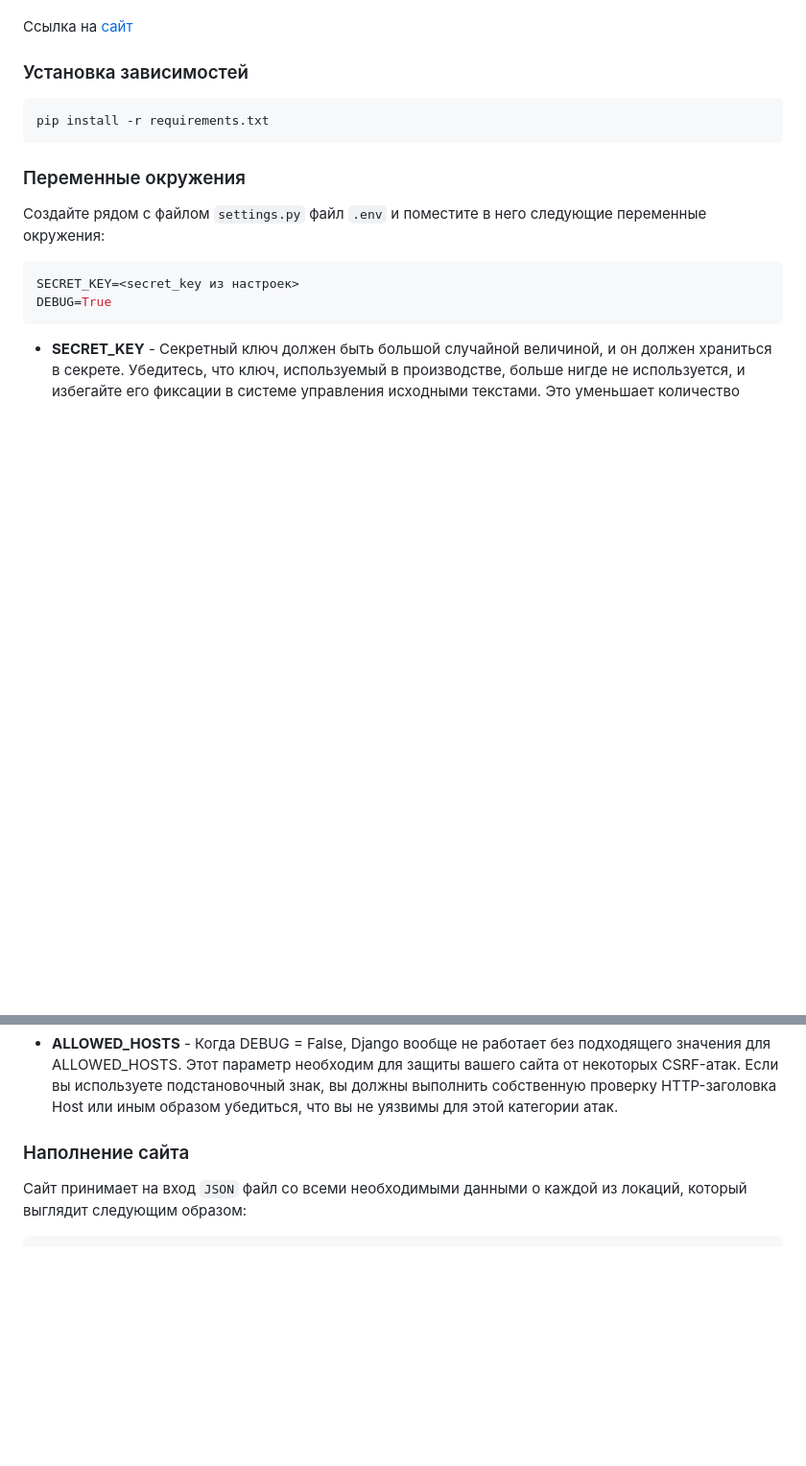
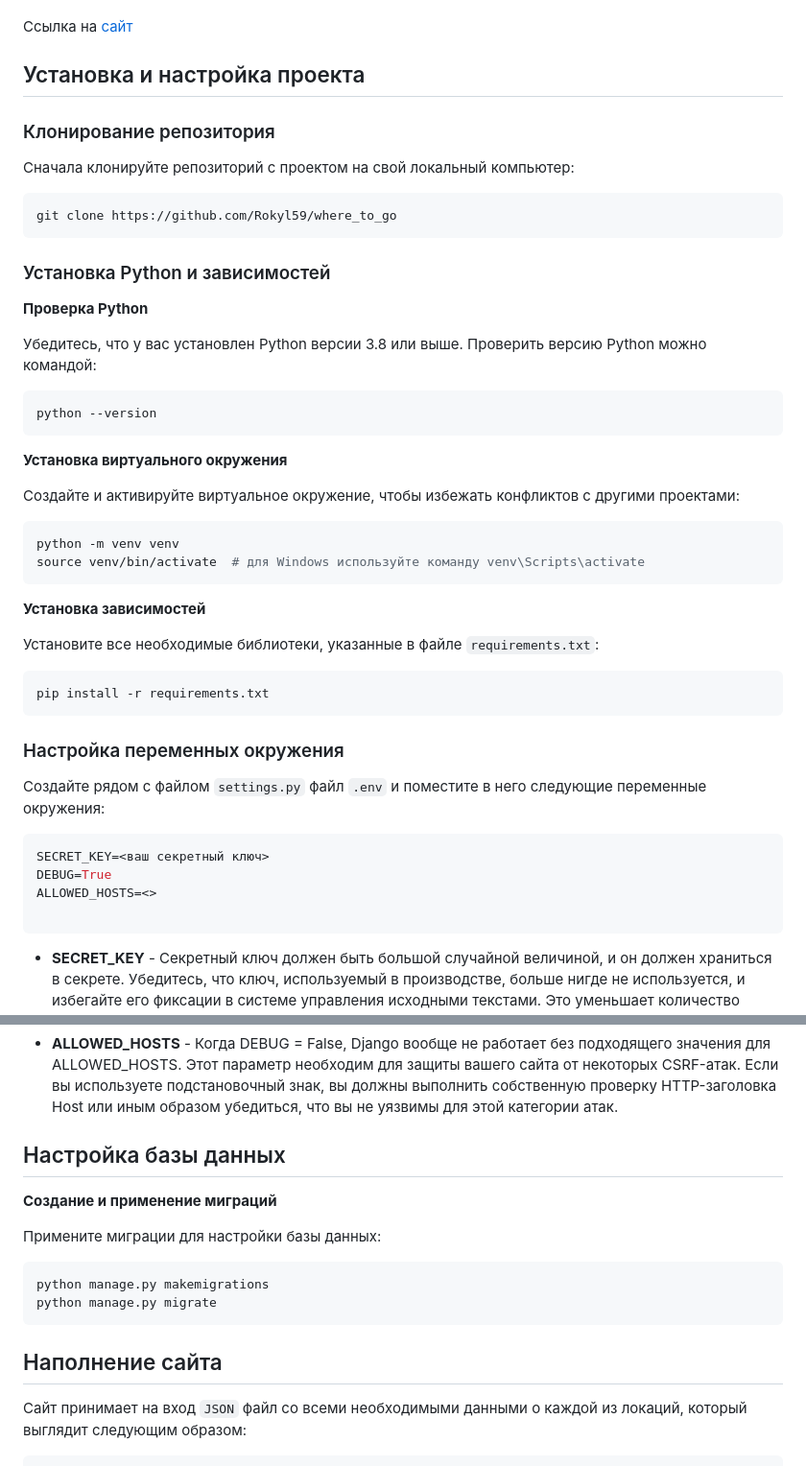
Before and after one commit to Rokyl59/where_to_go, a Markdown page: README.md, 2 parts joined by grey strips. Shown: that part at 96% size. Rendered like a GitHub page; blank space fills up the shorter version.

````diff
--- a/README.md
+++ b/README.md
@@ -4,18 +4,50 @@
 
 Ссылка на [сайт](https://rokyl.pythonanywhere.com/)
 
-### Установка зависимостей
+## Установка и настройка проекта
 
+### Клонирование репозитория
+Сначала клонируйте репозиторий с проектом на свой локальный компьютер:
+
+```bash
+git clone https://github.com/Rokyl59/where_to_go
 ```
+
+### Установка Python и зависимостей
+
+__Проверка Python__
+
+Убедитесь, что у вас установлен Python версии 3.8 или выше. Проверить версию Python можно командой:
+
+```bash
+python --version
+```
+
+__Установка виртуального окружения__
+
+Создайте и активируйте виртуальное окружение, чтобы избежать конфликтов с другими проектами:
+
+```bash
+python -m venv venv
+source venv/bin/activate  # для Windows используйте команду venv\Scripts\activate
+```
+
+__Установка зависимостей__
+
+Установите все необходимые библиотеки, указанные в файле `requirements.txt`:
+
+```bash
 pip install -r requirements.txt
 ```
 
-### Переменные окружения
+### Настройка переменных окружения
 Создайте рядом с файлом `settings.py` файл `.env` и поместите в него следующие переменные окружения:
 
 ```bash
-SECRET_KEY=<secret_key из настроек>
+SECRET_KEY=<ваш секретный ключ>
 DEBUG=True
+ALLOWED_HOSTS=<>
+
 ```
 
 * __SECRET_KEY__ - Секретный ключ должен быть большой случайной величиной, и он должен храниться в секрете. Убедитесь, что ключ, используемый в производстве, больше нигде не используется, и избегайте его фиксации в системе управления исходными текстами. Это уменьшает количество векторов, по которым злоумышленник может получить ключ.Вместо того чтобы жестко кодировать секретный ключ в модуле настроек, можно загрузить его из переменной окружения
@@ -24,7 +56,19 @@ DEBUG=True
 
 * __ALLOWED_HOSTS__ - Когда DEBUG = False, Django вообще не работает без подходящего значения для ALLOWED_HOSTS. Этот параметр необходим для защиты вашего сайта от некоторых CSRF-атак. Если вы используете подстановочный знак, вы должны выполнить собственную проверку HTTP-заголовка Host или иным образом убедиться, что вы не уязвимы для этой категории атак.
 
-### Наполнение сайта
+
+## Настройка базы данных
+
+__Создание и применение миграций__
+
+Примените миграции для настройки базы данных:
+
+```bash
+python manage.py makemigrations
+python manage.py migrate
+```
+
+## Наполнение сайта
 
 Сайт принимает на вход `JSON` файл со всеми необходимыми данными о каждой из локаций, который выглядит следующим образом:
 
````
Also changed, not shown: other parts of README.md (+3 -3 lines).
